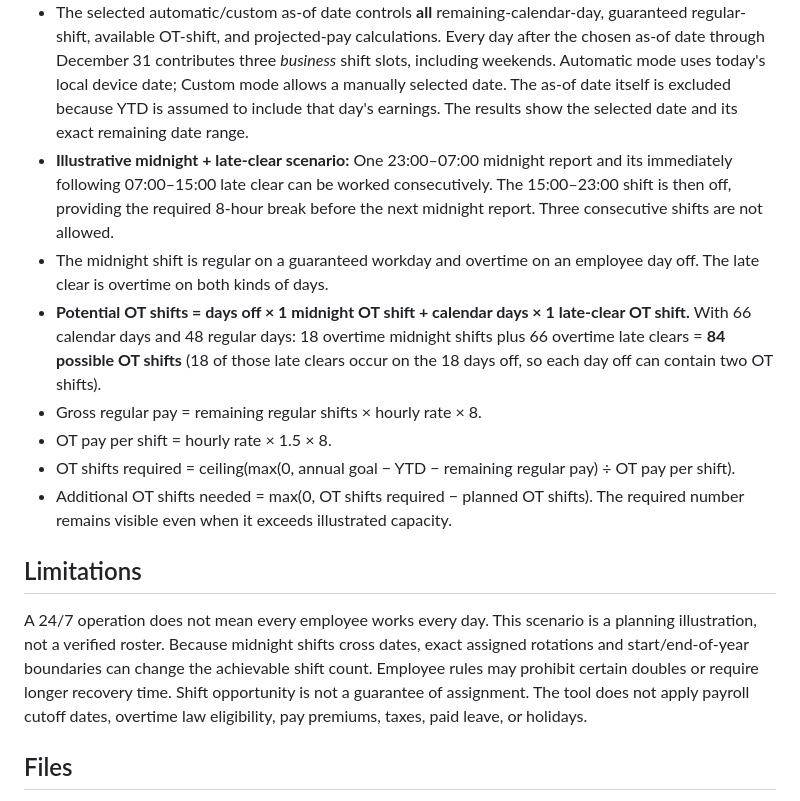
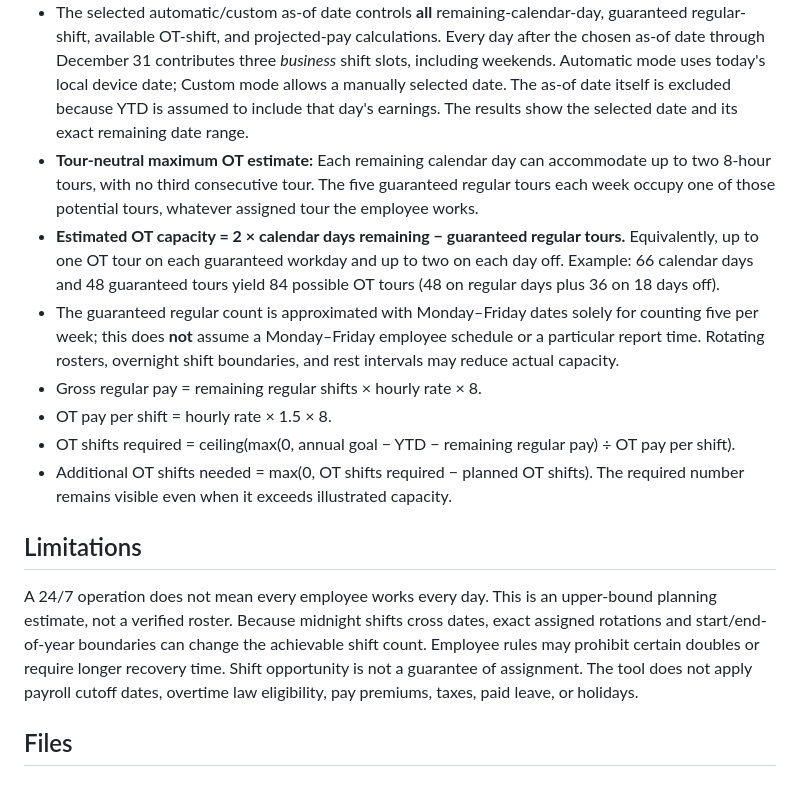
Before and after one commit to JoseC1154/Flow, a Markdown page: README.md, the part around the change. Drawn GitHub-style.

Commit message:
Make OT capacity tour-neutral and remove midnight-specific assumptions

```diff
--- a/README.md
+++ b/README.md
@@ -18,9 +18,9 @@ The operation is open seven days per week, with shifts at 23:00–07:00, 07:00
 
 - The employee is guaranteed five eight-hour regular shifts each week. Until actual rotation inputs are added, the remaining regular count is estimated from Monday–Friday dates after today through December 31.
 - The selected automatic/custom as-of date controls **all** remaining-calendar-day, guaranteed regular-shift, available OT-shift, and projected-pay calculations. Every day after the chosen as-of date through December 31 contributes three *business* shift slots, including weekends. Automatic mode uses today's local device date; Custom mode allows a manually selected date. The as-of date itself is excluded because YTD is assumed to include that day's earnings. The results show the selected date and its exact remaining date range.
-- **Illustrative midnight + late-clear scenario:** One 23:00–07:00 midnight report and its immediately following 07:00–15:00 late clear can be worked consecutively. The 15:00–23:00 shift is then off, providing the required 8-hour break before the next midnight report. Three consecutive shifts are not allowed.
-- The midnight shift is regular on a guaranteed workday and overtime on an employee day off. The late clear is overtime on both kinds of days.
-- **Potential OT shifts = days off × 1 midnight OT shift + calendar days × 1 late-clear OT shift.** With 66 calendar days and 48 regular days: 18 overtime midnight shifts plus 66 overtime late clears = **84 possible OT shifts** (18 of those late clears occur on the 18 days off, so each day off can contain two OT shifts).
+- **Tour-neutral maximum OT estimate:** Each remaining calendar day can accommodate up to two 8-hour tours, with no third consecutive tour. The five guaranteed regular tours each week occupy one of those potential tours, whatever assigned tour the employee works.
+- **Estimated OT capacity = 2 × calendar days remaining − guaranteed regular tours.** Equivalently, up to one OT tour on each guaranteed workday and up to two on each day off. Example: 66 calendar days and 48 guaranteed tours yield 84 possible OT tours (48 on regular days plus 36 on 18 days off).
+- The guaranteed regular count is approximated with Monday–Friday dates solely for counting five per week; this does **not** assume a Monday–Friday employee schedule or a particular report time. Rotating rosters, overnight shift boundaries, and rest intervals may reduce actual capacity.
 - Gross regular pay = remaining regular shifts × hourly rate × 8.
 - OT pay per shift = hourly rate × 1.5 × 8.
 - OT shifts required = ceiling(max(0, annual goal − YTD − remaining regular pay) ÷ OT pay per shift).
@@ -28,7 +28,7 @@ The operation is open seven days per week, with shifts at 23:00–07:00, 07:00
 
 ## Limitations
 
-A 24/7 operation does not mean every employee works every day. This scenario is a planning illustration, not a verified roster. Because midnight shifts cross dates, exact assigned rotations and start/end-of-year boundaries can change the achievable shift count. Employee rules may prohibit certain doubles or require longer recovery time. Shift opportunity is not a guarantee of assignment. The tool does not apply payroll cutoff dates, overtime law eligibility, pay premiums, taxes, paid leave, or holidays.
+A 24/7 operation does not mean every employee works every day. This is an upper-bound planning estimate, not a verified roster. Because midnight shifts cross dates, exact assigned rotations and start/end-of-year boundaries can change the achievable shift count. Employee rules may prohibit certain doubles or require longer recovery time. Shift opportunity is not a guarantee of assignment. The tool does not apply payroll cutoff dates, overtime law eligibility, pay premiums, taxes, paid leave, or holidays.
 
 ## Files
 
```
